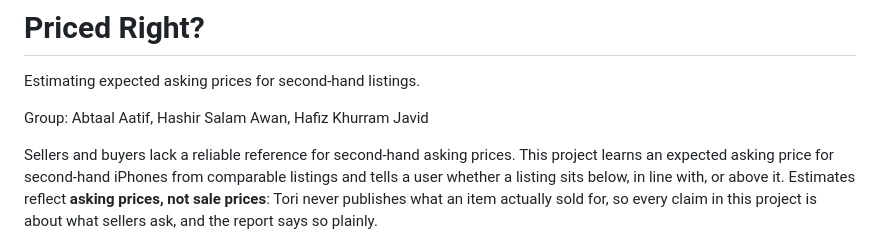
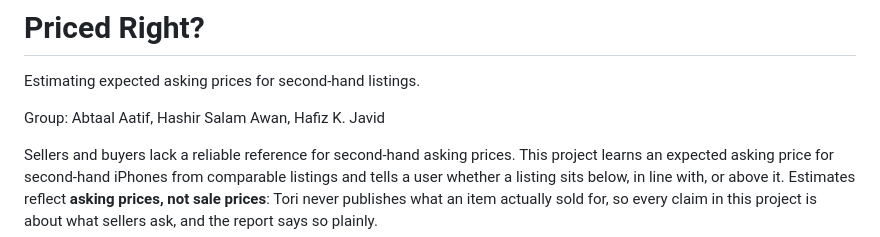
Before and after one commit to HashirSalam/priced-right, a Markdown page: README.md, the part around the change. Rendered like a GitHub page.

Commit message:
naming commit

```diff
--- a/README.md
+++ b/README.md
@@ -2,7 +2,7 @@
 
 Estimating expected asking prices for second-hand listings.
 
-Group: Abtaal Aatif, Hashir Salam Awan, Hafiz Khurram Javid
+Group: Abtaal Aatif, Hashir Salam Awan, Hafiz K. Javid
 
 Sellers and buyers lack a reliable reference for second-hand asking prices. This project
 learns an expected asking price for second-hand iPhones from comparable listings and tells
```
